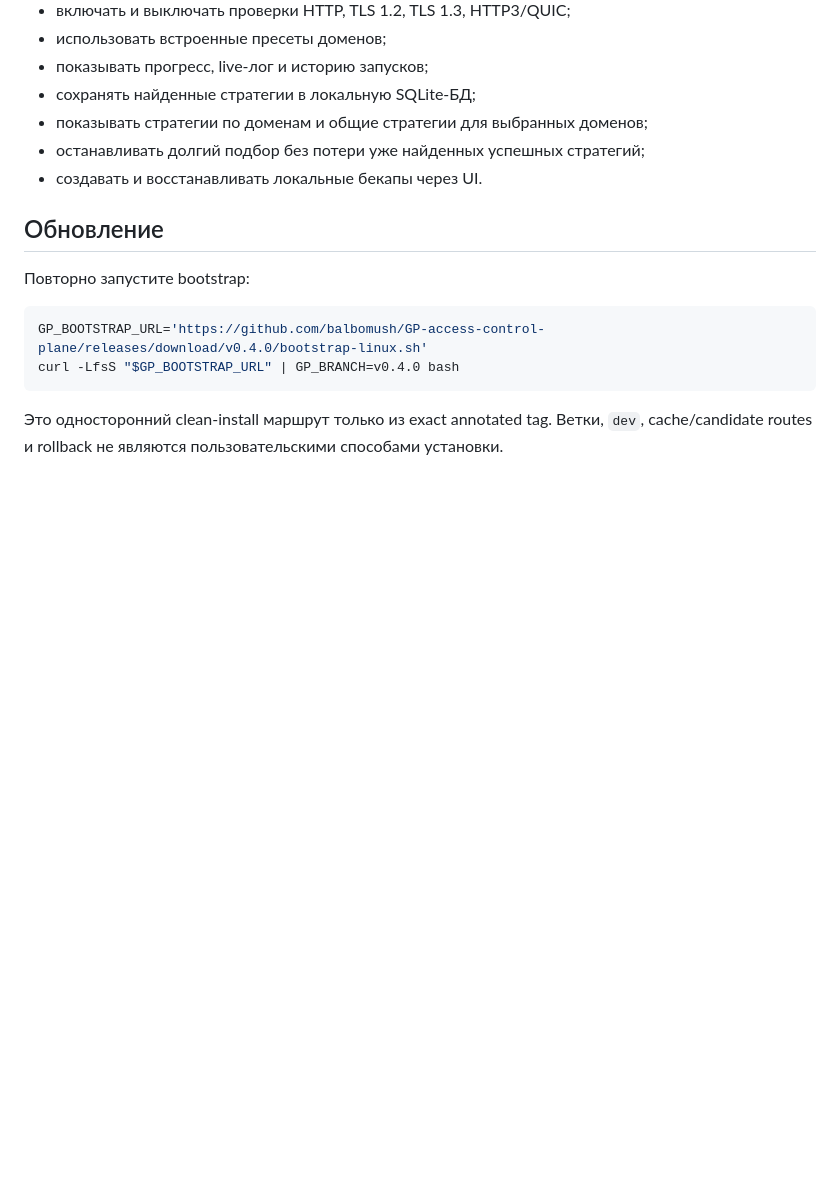
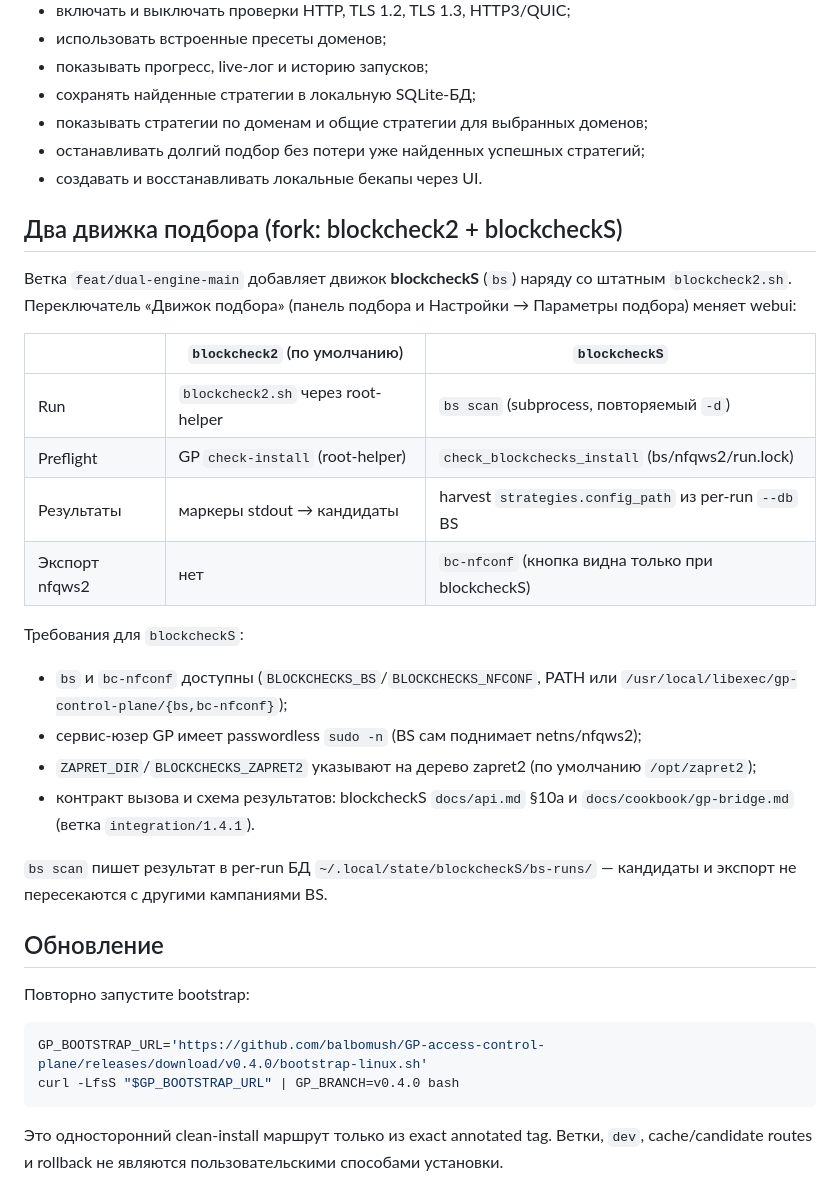
Before and after one commit to balbomush/GP-access-control-plane, a Markdown page: README.md, the part around the change. Rendered like a GitHub page; blank space fills up the shorter version.

Commit message:
docs: dual-engine README section (blockcheck2 vs blockcheckS)

```diff
--- a/README.md
+++ b/README.md
@@ -208,6 +208,32 @@ curl -LfsS "$GP_ZAPRET_INSTALLER_URL" | bash
 - останавливать долгий подбор без потери уже найденных успешных стратегий;
 - создавать и восстанавливать локальные бекапы через UI.
 
+## Два движка подбора (fork: blockcheck2 + blockcheckS)
+
+Ветка `feat/dual-engine-main` добавляет движок **blockcheckS** (`bs`) наряду со
+штатным `blockcheck2.sh`. Переключатель «Движок подбора» (панель подбора и
+Настройки → Параметры подбора) меняет webui:
+
+| | `blockcheck2` (по умолчанию) | `blockcheckS` |
+|---|---|---|
+| Run | `blockcheck2.sh` через root-helper | `bs scan` (subprocess, повторяемый `-d`) |
+| Preflight | GP `check-install` (root-helper) | `check_blockchecks_install` (bs/nfqws2/run.lock) |
+| Результаты | маркеры stdout → кандидаты | harvest `strategies.config_path` из per-run `--db` BS |
+| Экспорт nfqws2 | нет | `bc-nfconf` (кнопка видна только при blockcheckS) |
+
+Требования для `blockcheckS`:
+
+- `bs` и `bc-nfconf` доступны (`BLOCKCHECKS_BS`/`BLOCKCHECKS_NFCONF`, PATH или
+  `/usr/local/libexec/gp-control-plane/{bs,bc-nfconf}`);
+- сервис-юзер GP имеет passwordless `sudo -n` (BS сам поднимает netns/nfqws2);
+- `ZAPRET_DIR`/`BLOCKCHECKS_ZAPRET2` указывают на дерево zapret2 (по умолчанию
+  `/opt/zapret2`);
+- контракт вызова и схема результатов: blockcheckS `docs/api.md` §10a и
+  `docs/cookbook/gp-bridge.md` (ветка `integration/1.4.1`).
+
+`bs scan` пишет результат в per-run БД `~/.local/state/blockcheckS/bs-runs/` —
+кандидаты и экспорт не пересекаются с другими кампаниями BS.
+
 ## Обновление
 
 Повторно запустите bootstrap:
```
